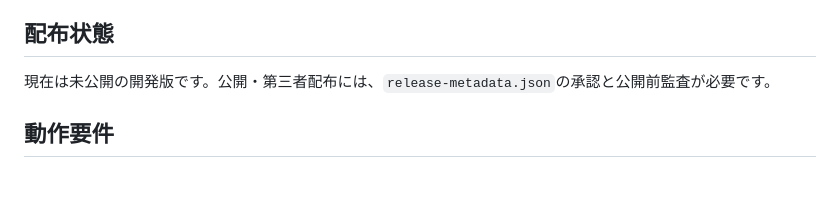
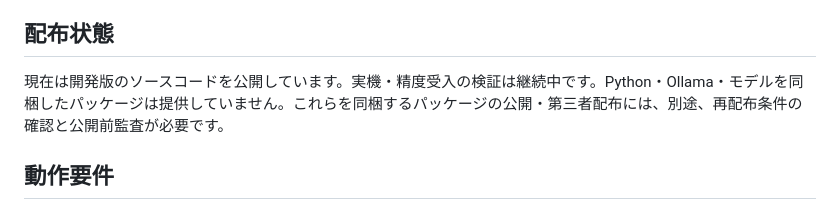
Before and after one commit to Ryoichi-R/offline-ai, a Markdown page: README.md, the part around the change. GitHub-like rendering; blank space fills up the shorter version.

Commit message:
docs: clarify public development source status

```diff
--- a/README.md
+++ b/README.md
@@ -6,7 +6,7 @@ Windows 11 x64上で、ローカルのテキスト資料を検索し、Ollamaモ
 
 ## 配布状態
 
-現在は未公開の開発版です。公開・第三者配布には、`release-metadata.json`の承認と公開前監査が必要です。
+現在は開発版のソースコードを公開しています。実機・精度受入の検証は継続中です。Python・Ollama・モデルを同梱したパッケージは提供していません。これらを同梱するパッケージの公開・第三者配布には、別途、再配布条件の確認と公開前監査が必要です。
 
 ## 動作要件
 
```
